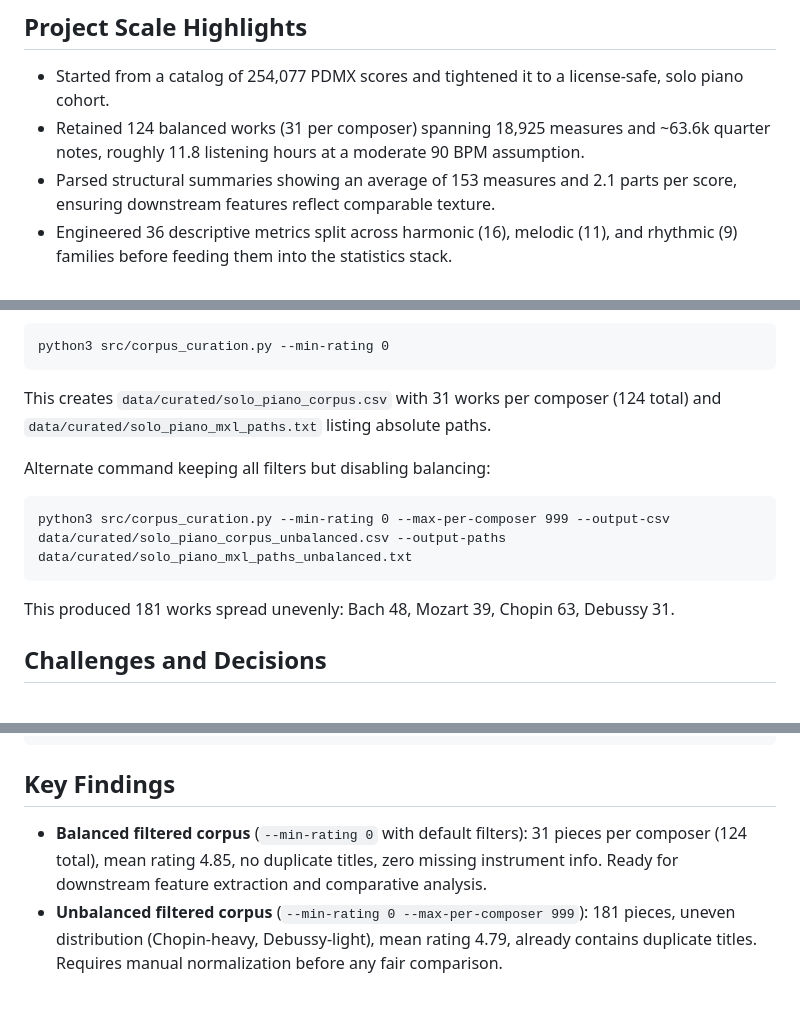
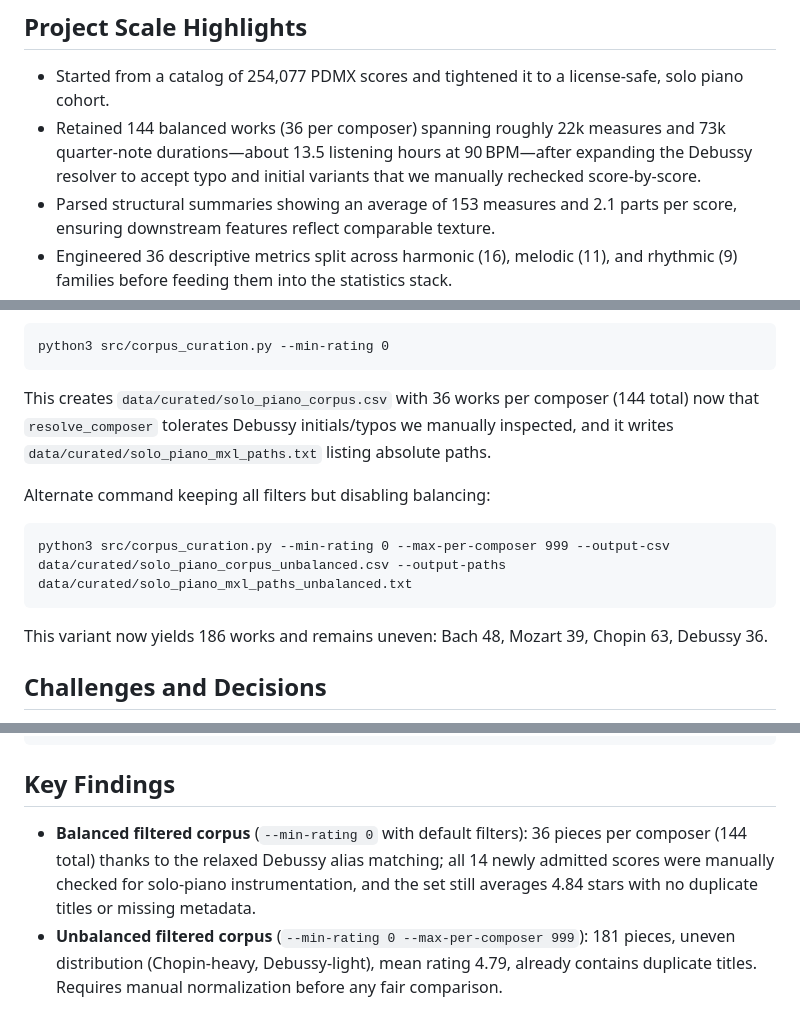
Before and after one commit to victor-gurbani/JuFo2026, a Markdown page: Article.md, 3 parts joined by grey strips. Rendered like a GitHub page.

````diff
--- a/Article.md
+++ b/Article.md
@@ -7,7 +7,7 @@ The goal of Phase 1 Step 1 was to curate a balanced set of solo piano scores for
 
 ## Project Scale Highlights
 - Started from a catalog of 254,077 PDMX scores and tightened it to a license-safe, solo piano cohort.
-- Retained 124 balanced works (31 per composer) spanning 18,925 measures and ~63.6k quarter notes, roughly 11.8 listening hours at a moderate 90 BPM assumption.
+- Retained 144 balanced works (36 per composer) spanning roughly 22k measures and 73k quarter-note durations—about 13.5 listening hours at 90 BPM—after expanding the Debussy resolver to accept typo and initial variants that we manually rechecked score-by-score.
 - Parsed structural summaries showing an average of 153 measures and 2.1 parts per score, ensuring downstream features reflect comparable texture.
 - Engineered 36 descriptive metrics split across harmonic (16), melodic (11), and rhythmic (9) families before feeding them into the statistics stack.
 - Ran 36 omnibus ANOVAs and 162 Tukey HSD contrasts; raw α=0.05 initially flagged 27 metrics and 56 composer pairings, but because running that many tests after our earlier feature engineering inflates false-positive odds we layered in Bonferroni (α/36≈0.0014) and Benjamini–Hochberg FDR (q<0.05) safeguards, leaving 11 and 26 features respectively while keeping those 56 contrasts credible.
@@ -54,13 +54,13 @@ Sample command with all safety filters active and the default balancing:
 ```
 python3 src/corpus_curation.py --min-rating 0
 ```
-This creates `data/curated/solo_piano_corpus.csv` with 31 works per composer (124 total) and `data/curated/solo_piano_mxl_paths.txt` listing absolute paths.
+This creates `data/curated/solo_piano_corpus.csv` with 36 works per composer (144 total) now that `resolve_composer` tolerates Debussy initials/typos we manually inspected, and it writes `data/curated/solo_piano_mxl_paths.txt` listing absolute paths.
 
 Alternate command keeping all filters but disabling balancing:
 ```
 python3 src/corpus_curation.py --min-rating 0 --max-per-composer 999 --output-csv data/curated/solo_piano_corpus_unbalanced.csv --output-paths data/curated/solo_piano_mxl_paths_unbalanced.txt
 ```
-This produced 181 works spread unevenly: Bach 48, Mozart 39, Chopin 63, Debussy 31.
+This variant now yields 186 works and remains uneven: Bach 48, Mozart 39, Chopin 63, Debussy 36.
 
 ## Challenges and Decisions
 1. **Composer normalization**: Raw metadata mixes variants (e.g., “Mozart, W. A.”, “Wolfgang Amadeus Mozart”). We introduced `ComposerRule` with required tokens and exclusion lists to filter out individuals like Leopold or Franz Xaver Mozart.
@@ -106,7 +107,7 @@ PY
 ```
 
 ## Key Findings
-- **Balanced filtered corpus** (`--min-rating 0` with default filters): 31 pieces per composer (124 total), mean rating 4.85, no duplicate titles, zero missing instrument info. Ready for downstream feature extraction and comparative analysis.
+- **Balanced filtered corpus** (`--min-rating 0` with default filters): 36 pieces per composer (144 total) thanks to the relaxed Debussy alias matching; all 14 newly admitted scores were manually checked for solo-piano instrumentation, and the set still averages 4.84 stars with no duplicate titles or missing metadata.
 - **Unbalanced filtered corpus** (`--min-rating 0 --max-per-composer 999`): 181 pieces, uneven distribution (Chopin-heavy, Debussy-light), mean rating 4.79, already contains duplicate titles. Requires manual normalization before any fair comparison.
 
 ## Parsing & Summaries (Step 2)
````
Also changed, not shown: other parts of Article.md (+3 -1 lines), ShortArticle.md (+6 -4 lines).
